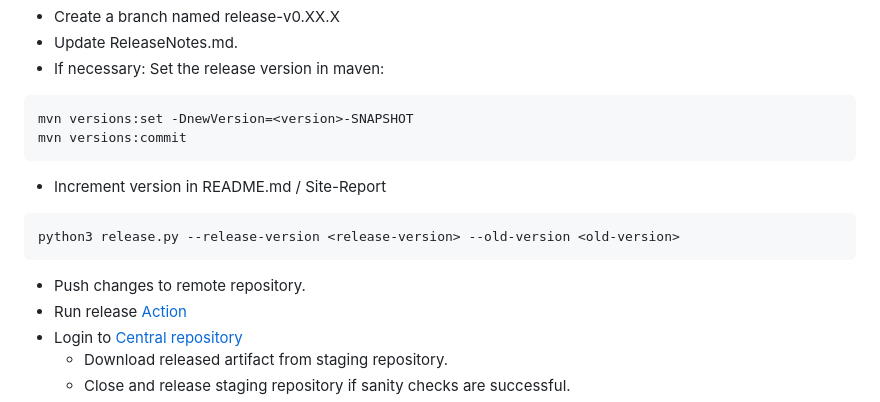
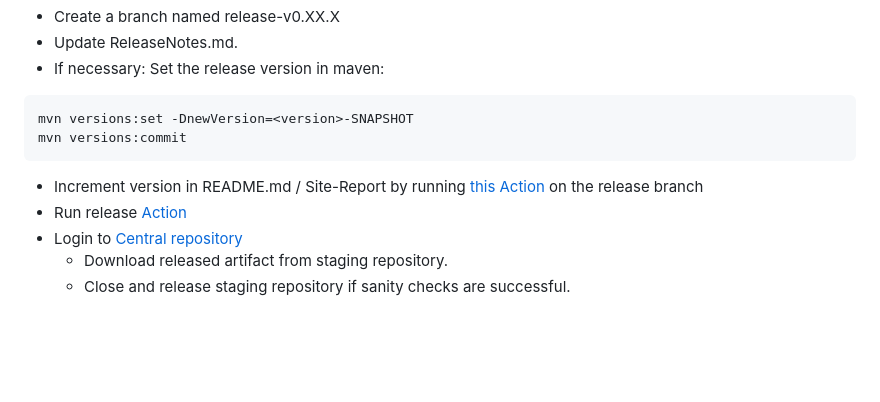
Before and after one commit to siom79/japicmp, a Markdown page: README.md, the part around the change. GitHub-like rendering; blank space fills up the shorter version.

````diff
--- a/README.md
+++ b/README.md
@@ -152,11 +152,7 @@ This is the release procedure:
 mvn versions:set -DnewVersion=<version>-SNAPSHOT
 mvn versions:commit
 ```
-* Increment version in README.md / Site-Report
-``` bash
-python3 release.py --release-version <release-version> --old-version <old-version>
-```
-* Push changes to remote repository.
+* Increment version in README.md / Site-Report by running [this Action](https://github.com/siom79/japicmp/actions/workflows/increment-version.yml) on the release branch
 * Run release [Action](https://github.com/siom79/japicmp/actions/workflows/release.yml)
 * Login to [Central repository](https://central.sonatype.com/publishing)
 	* Download released artifact from staging repository.
````
